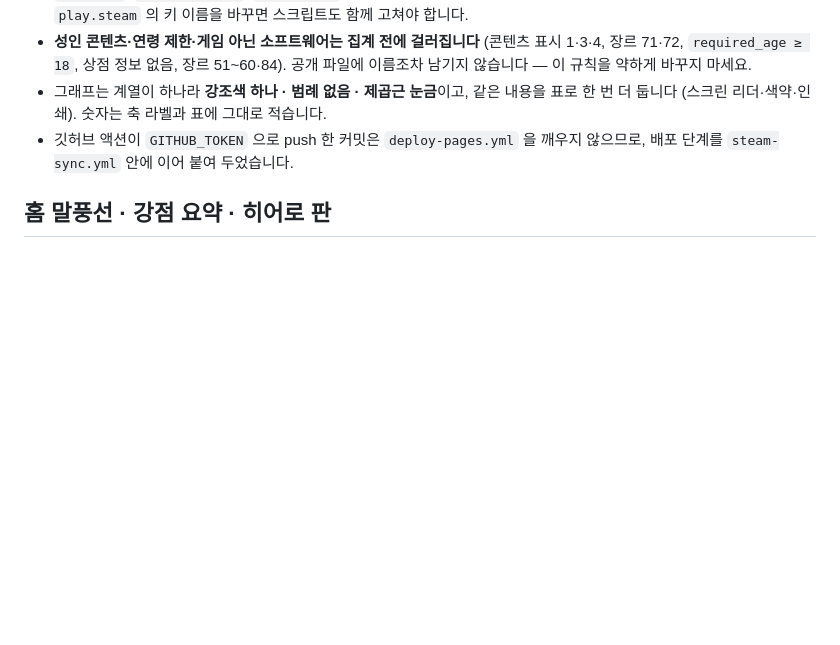
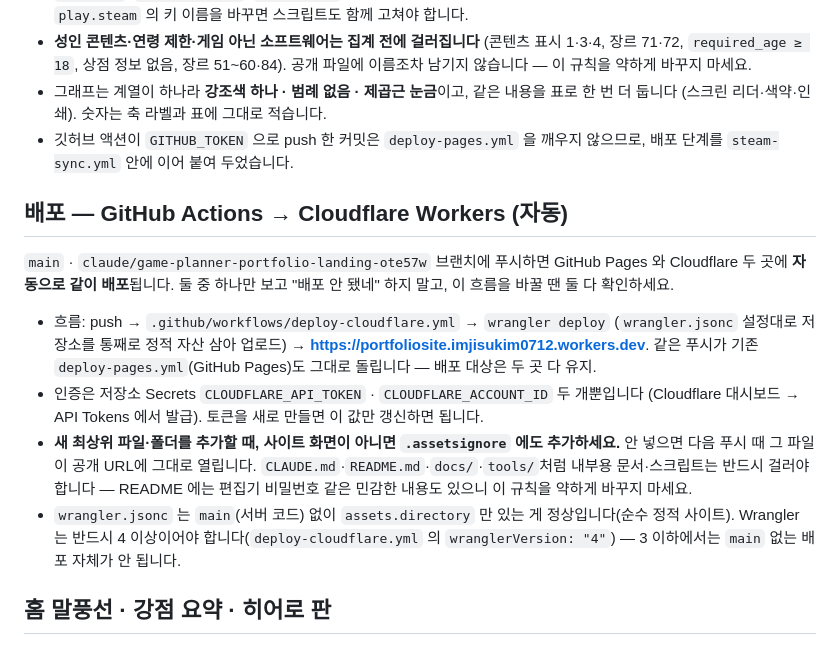
Before and after one commit to imjisukim0712-bit/PortfolioSite, a Markdown page: CLAUDE.md, the part around the change. GitHub-like rendering; blank space fills up the shorter version.

Commit message:
Document the Cloudflare auto-deploy rule in CLAUDE.md
Push to main / claude/game-planner-portfolio-landing-ote57w already
auto-deploys to both GitHub Pages and Cloudflare Workers (set up
earlier) — this just records it as a project rule, including the
.assetsignore obligation for new top-level files.

Co-Authored-By: Claude Sonnet 5 <noreply@anthropic.com>
Claude-Session: https://claude.ai/code/session_011Qxbi2TaaHVaCQbx11k3y4

```diff
--- a/CLAUDE.md
+++ b/CLAUDE.md
@@ -100,6 +100,24 @@
 - 깃허브 액션이 `GITHUB_TOKEN` 으로 push 한 커밋은 `deploy-pages.yml` 을 깨우지 않으므로, 배포 단계를
   `steam-sync.yml` 안에 이어 붙여 두었습니다.
 
+## 배포 — GitHub Actions → Cloudflare Workers (자동)
+
+`main` · `claude/game-planner-portfolio-landing-ote57w` 브랜치에 푸시하면 GitHub Pages 와 Cloudflare
+두 곳에 **자동으로 같이 배포**됩니다. 둘 중 하나만 보고 "배포 안 됐네" 하지 말고, 이 흐름을 바꿀 땐 둘 다 확인하세요.
+
+- 흐름: push → `.github/workflows/deploy-cloudflare.yml` → `wrangler deploy` (`wrangler.jsonc` 설정대로
+  저장소를 통째로 정적 자산 삼아 업로드) → **https://portfoliosite.imjisukim0712.workers.dev**.
+  같은 푸시가 기존 `deploy-pages.yml`(GitHub Pages)도 그대로 돌립니다 — 배포 대상은 두 곳 다 유지.
+- 인증은 저장소 Secrets `CLOUDFLARE_API_TOKEN` · `CLOUDFLARE_ACCOUNT_ID` 두 개뿐입니다
+  (Cloudflare 대시보드 → API Tokens 에서 발급). 토큰을 새로 만들면 이 값만 갱신하면 됩니다.
+- **새 최상위 파일·폴더를 추가할 때, 사이트 화면이 아니면 `.assetsignore` 에도 추가하세요.**
+  안 넣으면 다음 푸시 때 그 파일이 공개 URL에 그대로 열립니다. `CLAUDE.md`·`README.md`·`docs/`·`tools/`처럼
+  내부용 문서·스크립트는 반드시 걸러야 합니다 — README 에는 편집기 비밀번호 같은 민감한 내용도 있으니
+  이 규칙을 약하게 바꾸지 마세요.
+- `wrangler.jsonc` 는 `main`(서버 코드) 없이 `assets.directory` 만 있는 게 정상입니다(순수 정적 사이트).
+  Wrangler 는 반드시 4 이상이어야 합니다(`deploy-cloudflare.yml` 의 `wranglerVersion: "4"`) — 3 이하에서는
+  `main` 없는 배포 자체가 안 됩니다.
+
 ## 홈 말풍선 · 강점 요약 · 히어로 판
 
 - 홈 히어로 사진 옆 말풍선은 `content.js` 의 `home.quips[]`(`{ko,en}`) 를 순서대로 보여 주고, `home.quipMore` 가 **한 마디 더** 버튼 글자입니다.
```
